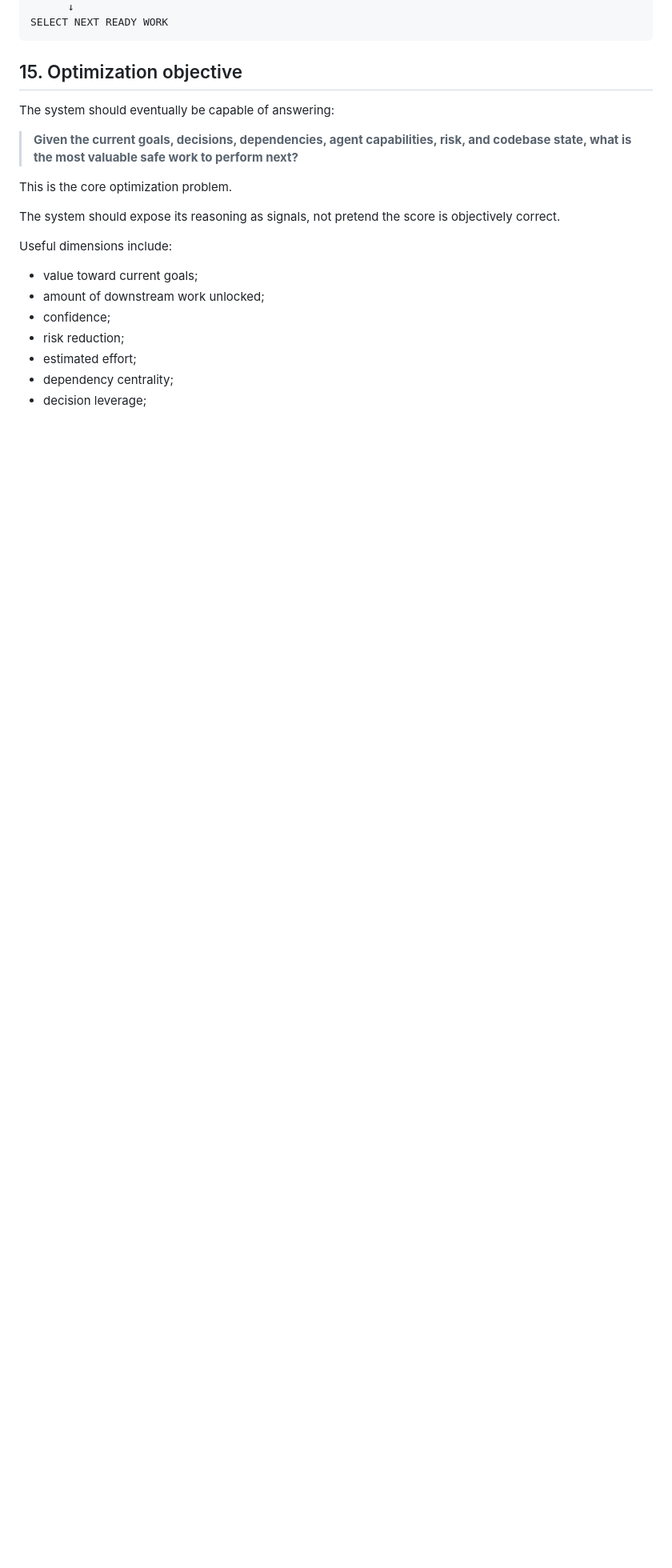
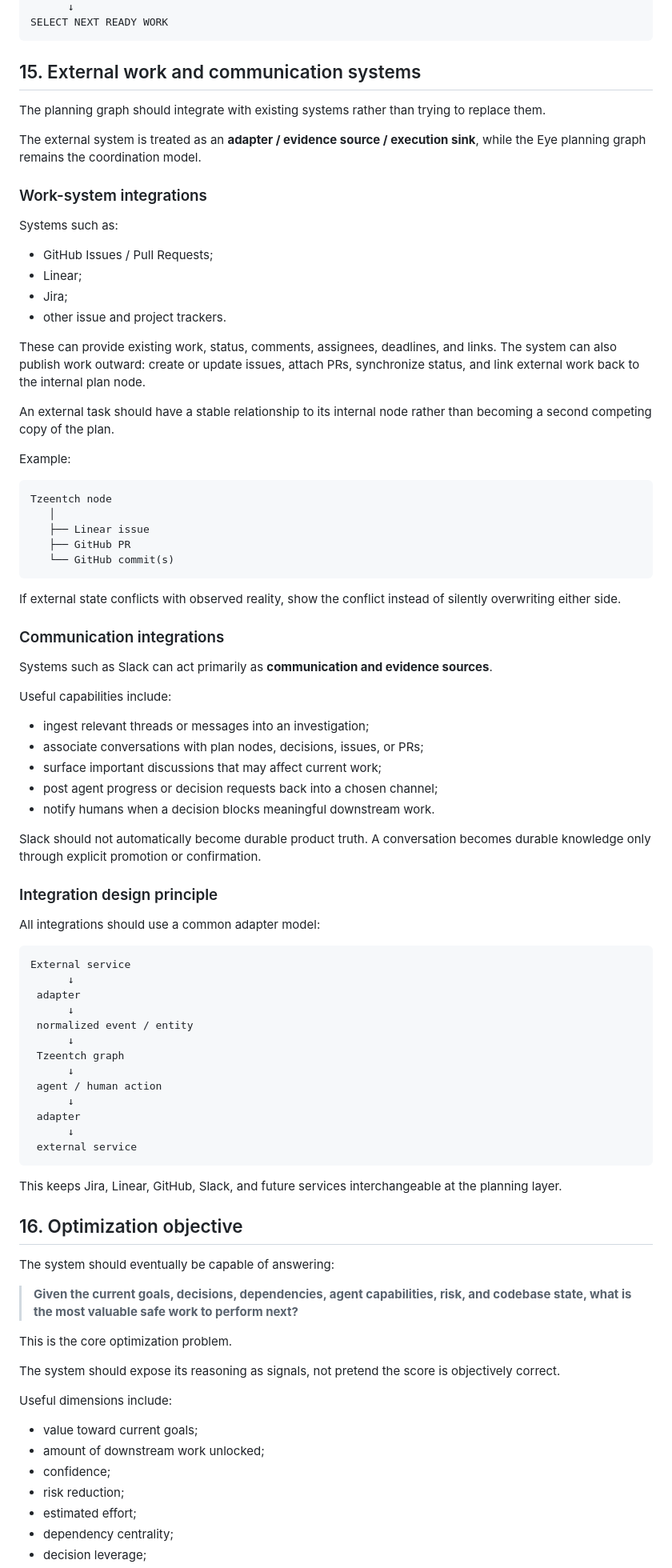
Before and after one commit to Lukfruit/Eye-of-Tzeentch, a Markdown page: DESIGN_AGENT_SIMULATOR.md, the part around one of its changes. Shown at 80% size. Rendered like a GitHub page; blank space fills up the shorter version.

Commit message:
Expand agent simulator design with external integrations

````diff
--- a/DESIGN_AGENT_SIMULATOR.md
+++ b/DESIGN_AGENT_SIMULATOR.md
@@ -418,7 +418,74 @@ UNBLOCK / CREATE / REORDER WORK
 SELECT NEXT READY WORK
 ```
 
-## 15. Optimization objective
+## 15. External work and communication systems
+
+The planning graph should integrate with existing systems rather than trying to replace them.
+
+The external system is treated as an **adapter / evidence source / execution sink**, while the Eye planning graph remains the coordination model.
+
+### Work-system integrations
+
+Systems such as:
+
+- GitHub Issues / Pull Requests;
+- Linear;
+- Jira;
+- other issue and project trackers.
+
+These can provide existing work, status, comments, assignees, deadlines, and links. The system can also publish work outward: create or update issues, attach PRs, synchronize status, and link external work back to the internal plan node.
+
+An external task should have a stable relationship to its internal node rather than becoming a second competing copy of the plan.
+
+Example:
+
+```text
+Tzeentch node
+   │
+   ├── Linear issue
+   ├── GitHub PR
+   └── GitHub commit(s)
+```
+
+If external state conflicts with observed reality, show the conflict instead of silently overwriting either side.
+
+### Communication integrations
+
+Systems such as Slack can act primarily as **communication and evidence sources**.
+
+Useful capabilities include:
+
+- ingest relevant threads or messages into an investigation;
+- associate conversations with plan nodes, decisions, issues, or PRs;
+- surface important discussions that may affect current work;
+- post agent progress or decision requests back into a chosen channel;
+- notify humans when a decision blocks meaningful downstream work.
+
+Slack should not automatically become durable product truth. A conversation becomes durable knowledge only through explicit promotion or confirmation.
+
+### Integration design principle
+
+All integrations should use a common adapter model:
+
+```text
+External service
+      ↓
+ adapter
+      ↓
+ normalized event / entity
+      ↓
+ Tzeentch graph
+      ↓
+ agent / human action
+      ↓
+ adapter
+      ↓
+ external service
+```
+
+This keeps Jira, Linear, GitHub, Slack, and future services interchangeable at the planning layer.
+
+## 16. Optimization objective
 
 The system should eventually be capable of answering:
 
````
Also changed, not shown: other parts of DESIGN_AGENT_SIMULATOR.md (+12 -6 lines).
